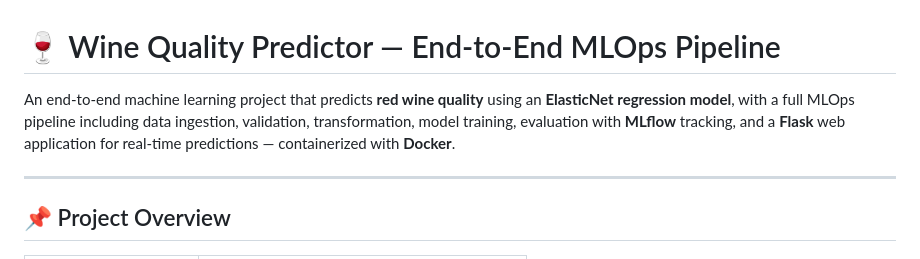
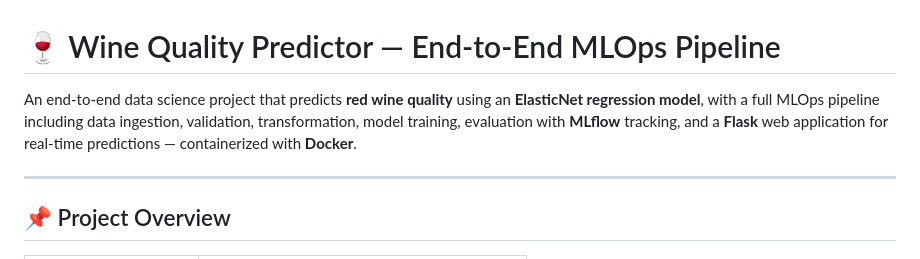
Before and after one commit to Somesh-Salunkhe/DataScience_Project, a Markdown page: README.md, the part around the change. Drawn GitHub-style.

Commit message:
Clarify project type in README
Updated project description to clarify it as a data science project.

```diff
--- a/README.md
+++ b/README.md
@@ -1,6 +1,6 @@
 # 🍷 Wine Quality Predictor — End-to-End MLOps Pipeline
 
-An end-to-end machine learning project that predicts **red wine quality** using an **ElasticNet regression model**, with a full MLOps pipeline including data ingestion, validation, transformation, model training, evaluation with **MLflow** tracking, and a **Flask** web application for real-time predictions — containerized with **Docker**.
+An end-to-end data science project that predicts **red wine quality** using an **ElasticNet regression model**, with a full MLOps pipeline including data ingestion, validation, transformation, model training, evaluation with **MLflow** tracking, and a **Flask** web application for real-time predictions — containerized with **Docker**.
 
 ---
 
```
